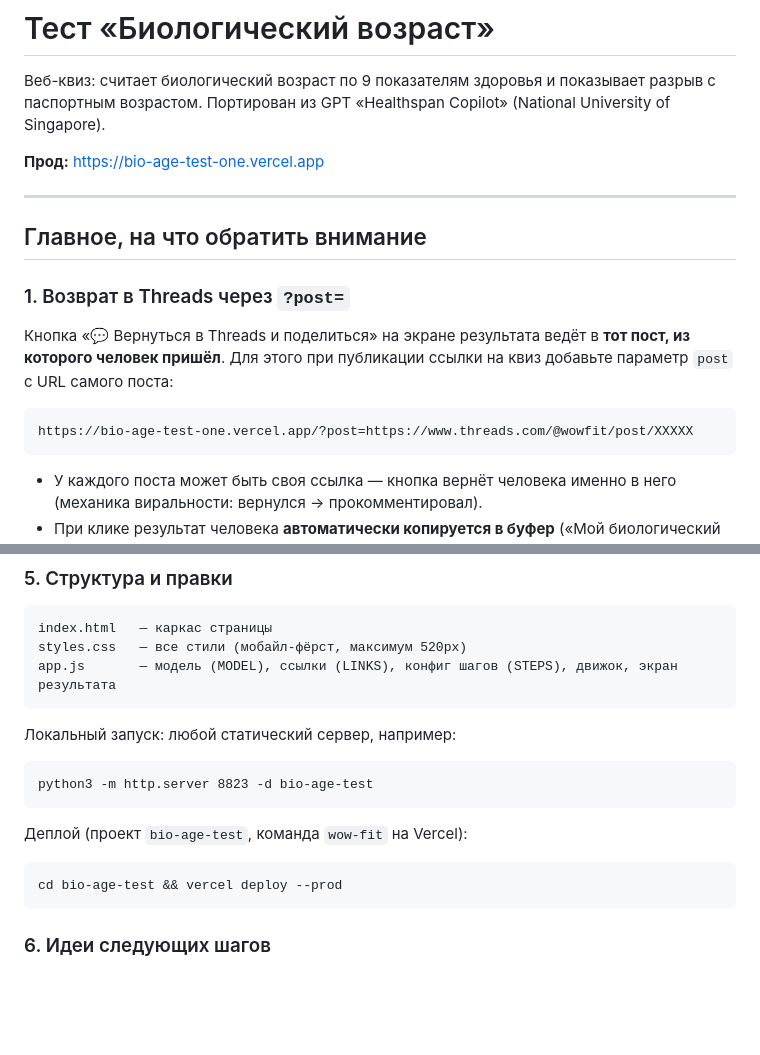
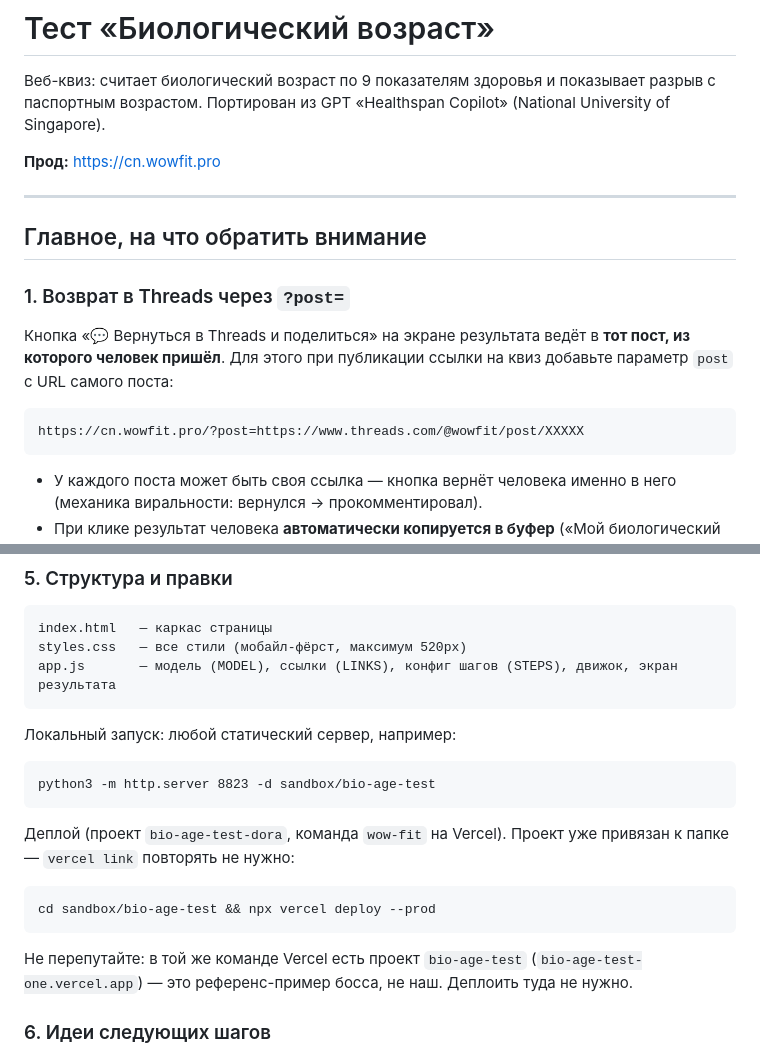
Before and after one commit to doramass-ai/bio-age-test, a Markdown page: README.md, 2 parts joined by grey strips. Rendered like a GitHub page; blank space fills up the shorter version.

Commit message:
Point README at the bio-age-test-dora project and cn.wowfit.pro

````diff
--- a/README.md
+++ b/README.md
@@ -2,7 +2,7 @@
 
 Веб-квиз: считает биологический возраст по 9 показателям здоровья и показывает разрыв с паспортным возрастом. Портирован из GPT «Healthspan Copilot» (National University of Singapore).
 
-**Прод:** https://bio-age-test-one.vercel.app
+**Прод:** https://cn.wowfit.pro
 
 ---
 
@@ -13,7 +13,7 @@
 Кнопка «💬 Вернуться в Threads и поделиться» на экране результата ведёт в **тот пост, из которого человек пришёл**. Для этого при публикации ссылки на квиз добавьте параметр `post` с URL самого поста:
 
 ```
-https://bio-age-test-one.vercel.app/?post=https://www.threads.com/@wowfit/post/XXXXX
+https://cn.wowfit.pro/?post=https://www.threads.com/@wowfit/post/XXXXX
 ```
 
 - У каждого поста может быть своя ссылка — кнопка вернёт человека именно в него (механика виральности: вернулся → прокомментировал).
@@ -49,14 +49,18 @@ app.js       — модель (MODEL), ссылки (LINKS), конфиг шаг
 Локальный запуск: любой статический сервер, например:
 
 ```
-python3 -m http.server 8823 -d bio-age-test
+python3 -m http.server 8823 -d sandbox/bio-age-test
 ```
 
-Деплой (проект `bio-age-test`, команда `wow-fit` на Vercel):
+Деплой (проект `bio-age-test-dora`, команда `wow-fit` на Vercel).
+Проект уже привязан к папке — `vercel link` повторять не нужно:
 
 ```
-cd bio-age-test && vercel deploy --prod
+cd sandbox/bio-age-test && npx vercel deploy --prod
 ```
+
+Не перепутайте: в той же команде Vercel есть проект `bio-age-test`
+(`bio-age-test-one.vercel.app`) — это референс-пример босса, не наш. Деплоить туда не нужно.
 
 ### 6. Идеи следующих шагов
 
````
